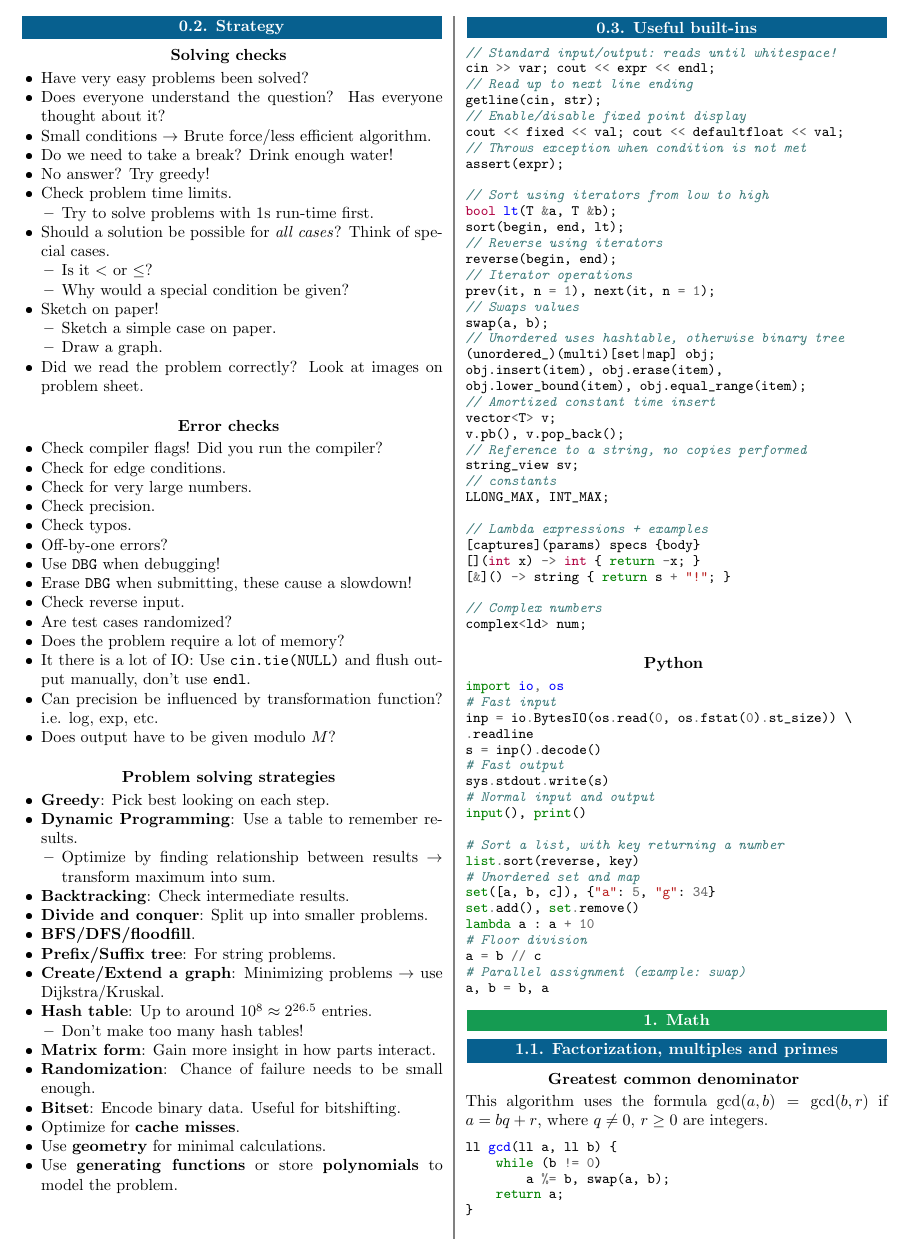
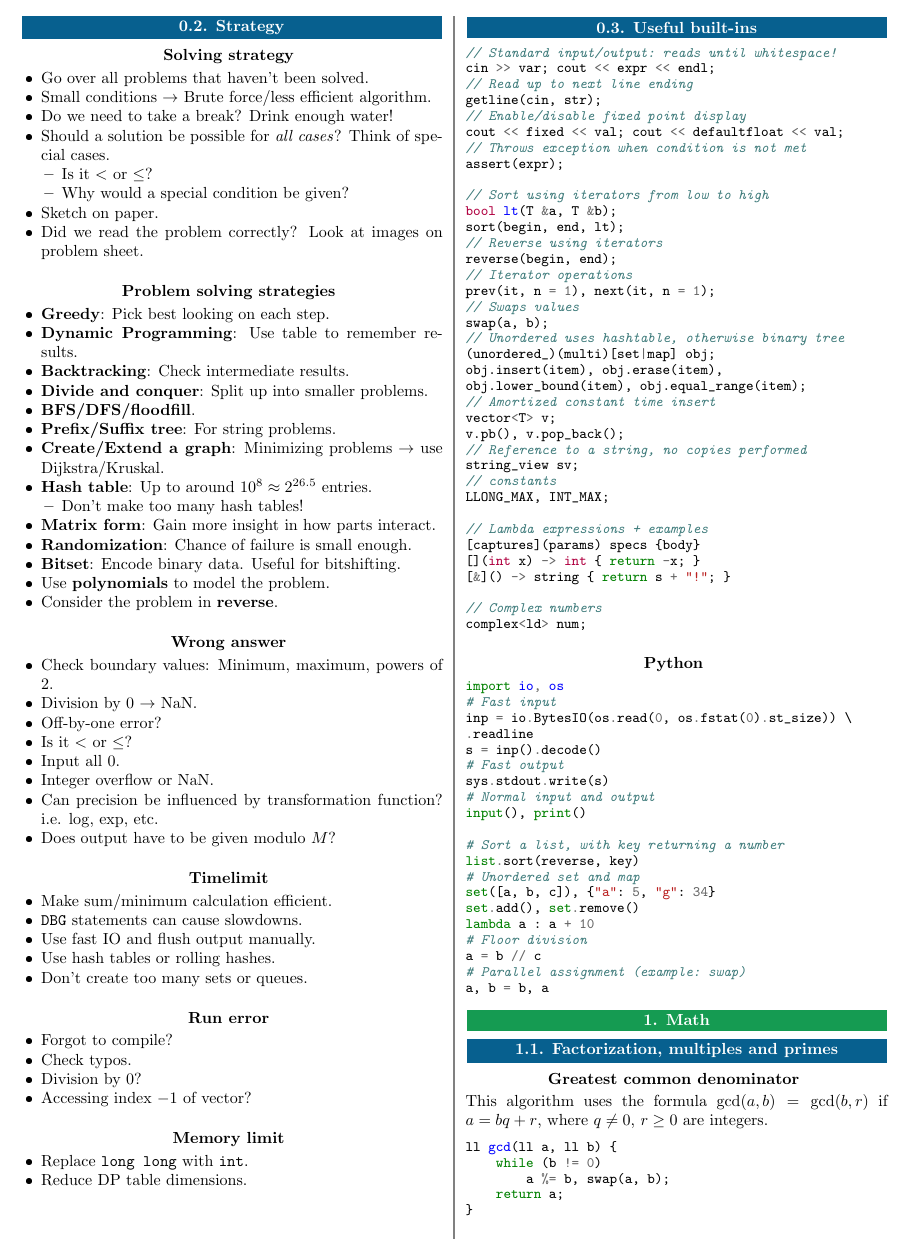
Before and after one commit to dirckvdende/competition-reference, a LaTeX document (main.tex, which reads content.tex): part of page 2 of 25, cut so that both start at the same text. The pictures show the PDF file reference.pdf that the author committed with the source.

Commit message:
Updated strategy section

```diff
--- a/content.tex
+++ b/content.tex
@@ -15,55 +15,24 @@ alias gg="g++ -std=gnu++20 -x c++ -Wall -O2 -static
 
 \subsection{Strategy}
 
-\subsubsection{Solving checks}
-\begin{itemize}
-    \item Have very easy problems been solved?
-    \item Does everyone understand the question? Has everyone thought about it?
+\subsubsection{Solving strategy}
+\begin{itemize}
+    \item Go over all problems that haven't been solved.
     \item Small conditions $\rightarrow$ Brute force/less efficient algorithm.
     \item Do we need to take a break? Drink enough water!
-    \item No answer? Try greedy!
-    \item Check problem time limits.
-    \begin{itemize}
-        \item Try to solve problems with 1s run-time first.
-    \end{itemize}
     \item Should a solution be possible for \textit{all cases}? Think of special cases.
     \begin{itemize}
         \item Is it $<$ or $\leq$?
         \item Why would a special condition be given?
     \end{itemize}
-    \item Sketch on paper!
-    \begin{itemize}
-        \item Sketch a simple case on paper.
-        \item Draw a graph.
-    \end{itemize}
+    \item Sketch on paper.
     \item Did we read the problem correctly? Look at images on problem sheet.
 \end{itemize}
 
-\subsubsection{Error checks}
-\begin{itemize}
-    \item Check compiler flags! Did you run the compiler?
-    \item Check for edge conditions.
-    \item Check for very large numbers.
-    \item Check precision.
-    \item Check typos.
-    \item Off-by-one errors?
-    \item Use \texttt{DBG} when debugging!
-    \item Erase \texttt{DBG} when submitting, these cause a slowdown!
-    \item Check reverse input.
-    \item Are test cases randomized?
-    \item Does the problem require a lot of memory?
-    \item It there is a lot of IO: Use \texttt{cin.tie(NULL)} and flush output manually, don't use \texttt{endl}.
-    \item Can precision be influenced by transformation function? i.e. $\log$, $\exp$, etc.
-    \item Does output have to be given modulo $M$?
-\end{itemize}
-
 \subsubsection{Problem solving strategies}
 \begin{itemize}
     \item \textbf{Greedy}: Pick best looking on each step.
-    \item \textbf{Dynamic Programming}: Use a table to remember results.
-    \begin{itemize}
-        \item Optimize by finding relationship between results $\rightarrow$ transform maximum into sum.
-    \end{itemize}
+    \item \textbf{Dynamic Programming}: Use table to remember results.
     \item \textbf{Backtracking}: Check intermediate results.
     \item \textbf{Divide and conquer}: Split up into smaller problems.
     \item \textbf{BFS/DFS/floodfill}.
@@ -74,11 +43,45 @@ alias gg="g++ -std=gnu++20 -x c++ -Wall -O2 -static
         \item Don't make too many hash tables!
     \end{itemize}
     \item \textbf{Matrix form}: Gain more insight in how parts interact.
-    \item \textbf{Randomization}: Chance of failure needs to be small enough.
+    \item \textbf{Randomization}: Chance of failure is small enough.
     \item \textbf{Bitset}: Encode binary data. Useful for bitshifting.
-    \item Optimize for \textbf{cache misses}.
-    \item Use \textbf{geometry} for minimal calculations.
-    \item Use \textbf{generating functions} or store \textbf{polynomials} to model the problem.
+    \item Use \textbf{polynomials} to model the problem.
+    \item Consider the problem in \textbf{reverse}.
+\end{itemize}
+
+\subsubsection{Wrong answer}
+\begin{itemize}
+    \item Check boundary values: Minimum, maximum, powers of $2$.
+    \item Division by $0$ $\rightarrow$ NaN.
+    \item Off-by-one error?
+    \item Is it $<$ or $\leq$?
+    \item Input all $0$.
+    \item Integer overflow or NaN.
+    \item Can precision be influenced by transformation function? i.e. $\log$, $\exp$, etc.
+    \item Does output have to be given modulo $M$?
+\end{itemize}
+
+\subsubsection{Timelimit}
+\begin{itemize}
+    \item Make sum/minimum calculation efficient.
+    \item \texttt{DBG} statements can cause slowdowns.
+    \item Use fast IO and flush output manually.
+    \item Use hash tables or rolling hashes.
+    \item Don't create too many sets or queues.
+\end{itemize}
+
+\subsubsection{Run error}
+\begin{itemize}
+    \item Forgot to compile?
+    \item Check typos.
+    \item Division by $0$?
+    \item Accessing index $-1$ of vector?
+\end{itemize}
+
+\subsubsection{Memory limit}
+\begin{itemize}
+    \item Replace \texttt{long long} with \texttt{int}.
+    \item Reduce DP table dimensions.
 \end{itemize}
 
 
```
Also changed, not shown: reference.pdf.
